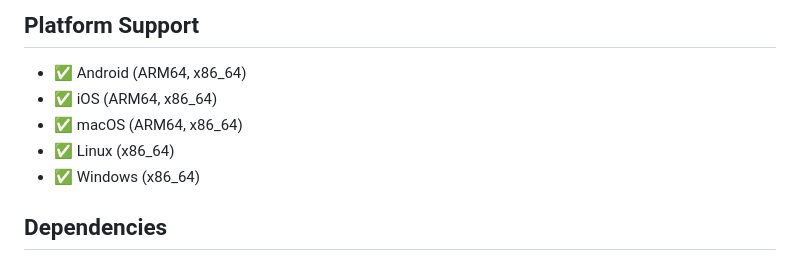
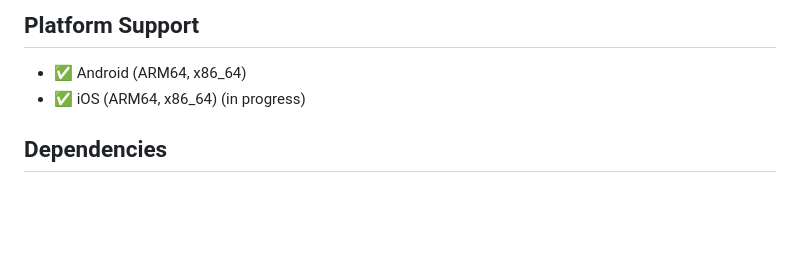
Before and after one commit to bhumit822/thinpic_flutter, a Markdown page: README.md, the part around the change. GitHub-like rendering; blank space fills up the shorter version.

Commit message:
fix : read me platform support

```diff
--- a/README.md
+++ b/README.md
@@ -337,10 +337,11 @@ if (isCompressionSuccessful(result)) {
 ## Platform Support
 
 - ✅ Android (ARM64, x86_64)
-- ✅ iOS (ARM64, x86_64)
-- ✅ macOS (ARM64, x86_64)
-- ✅ Linux (x86_64)
-- ✅ Windows (x86_64)
+- ✅ iOS (ARM64, x86_64) (in progress)
+
+
+
+
 
 ## Dependencies
 
```
